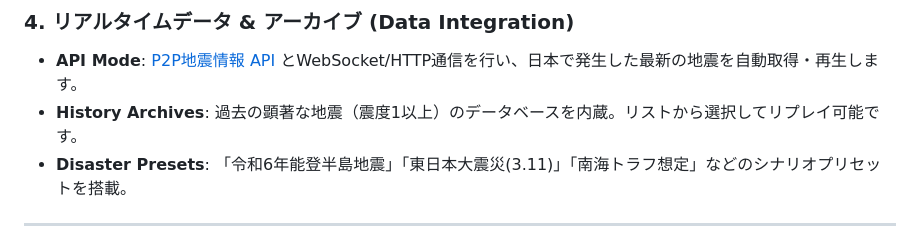
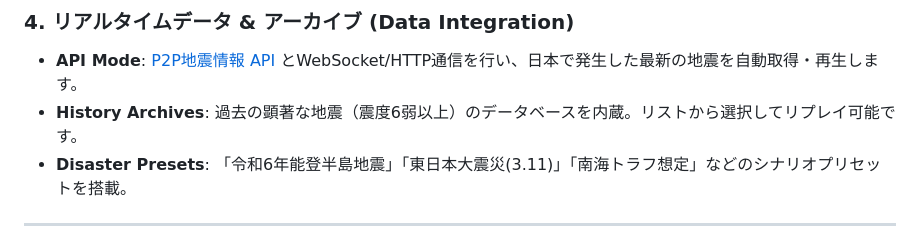
Before and after one commit to skotm/eqs---Earthquake-Simulator-, a Markdown page: README.md, the part around the change. GitHub-like rendering.

```diff
--- a/README.md
+++ b/README.md
@@ -40,7 +40,7 @@
 
 ### 4. リアルタイムデータ & アーカイブ (Data Integration)
 * **API Mode**: [P2P地震情報 API](https://www.p2pquake.net/) とWebSocket/HTTP通信を行い、日本で発生した最新の地震を自動取得・再生します。
-* **History Archives**: 過去の顕著な地震（震度1以上）のデータベースを内蔵。リストから選択してリプレイ可能です。
+* **History Archives**: 過去の顕著な地震（震度6弱以上）のデータベースを内蔵。リストから選択してリプレイ可能です。
 * **Disaster Presets**: 「令和6年能登半島地震」「東日本大震災(3.11)」「南海トラフ想定」などのシナリオプリセットを搭載。
 
 ---
```
